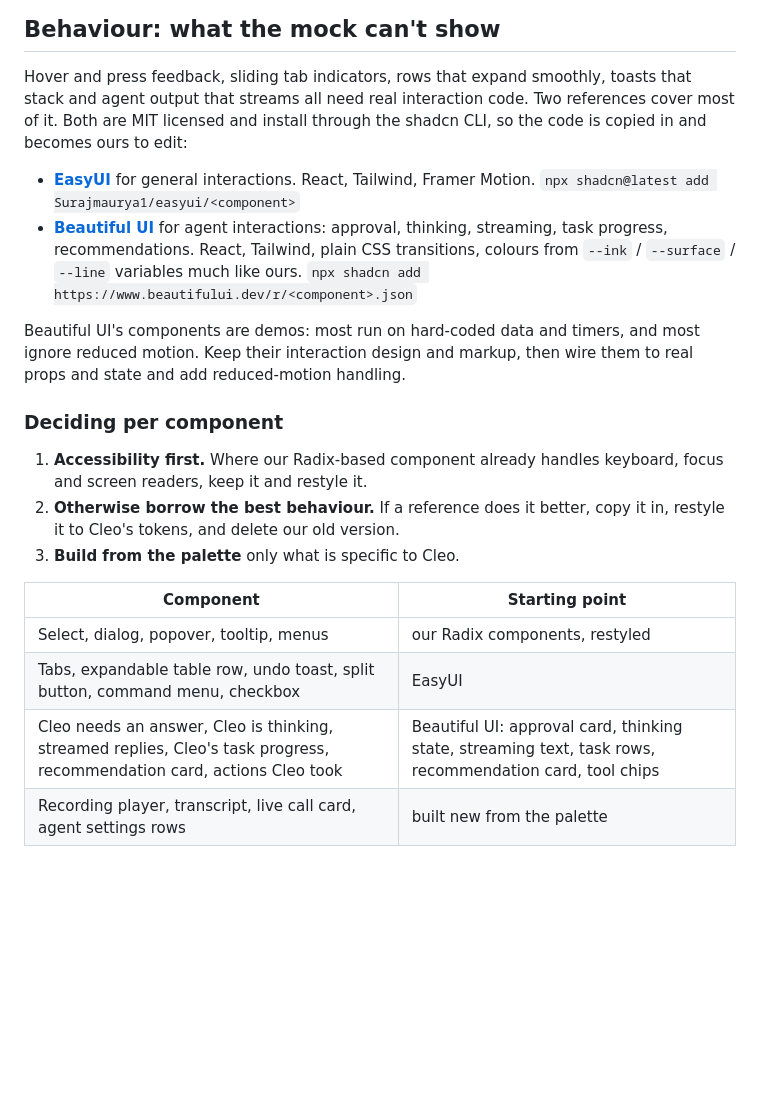
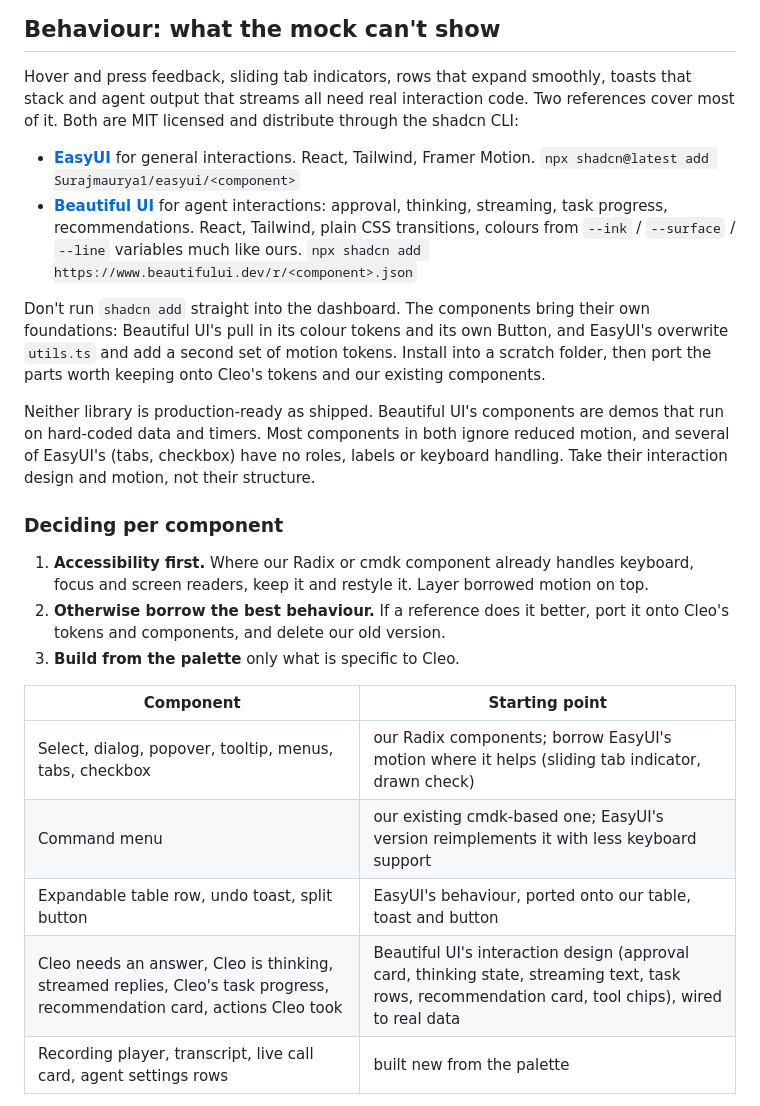
Before and after one commit to Aiva-Labs-AI/assets, a Markdown page: brand/components/ADOPTING.md, the part around the change. Rendered like a GitHub page; blank space fills up the shorter version.

Commit message:
Correct the adoption guide after reading both libraries' code
EasyUI's tabs, checkbox and command menu lack the accessibility our Radix and
cmdk components have, so keep ours and borrow only motion. Both libraries'
registry items pull in their own foundations (tokens, Button, utils, motion
tokens), so port by hand rather than running shadcn add into the dashboard.

Co-Authored-By: Claude Opus 5.5 (1M context) <noreply@anthropic.com>
Claude-Session: https://claude.ai/code/session_01EFtFbf15gJAyFWwWfsJPA4

```diff
--- a/brand/components/ADOPTING.md
+++ b/brand/components/ADOPTING.md
@@ -41,8 +41,7 @@ Each step is judged against the palette page side by side.
 
 Hover and press feedback, sliding tab indicators, rows that expand smoothly, toasts that
 stack and agent output that streams all need real interaction code. Two references
-cover most of it. Both are MIT licensed and install through the shadcn CLI, so the code
-is copied in and becomes ours to edit:
+cover most of it. Both are MIT licensed and distribute through the shadcn CLI:
 
 - **[EasyUI](https://easyui.site/)** for general interactions. React, Tailwind, Framer
   Motion. `npx shadcn@latest add Surajmaurya1/easyui/<component>`
@@ -51,23 +50,30 @@ is copied in and becomes ours to edit:
   transitions, colours from `--ink` / `--surface` / `--line` variables much like ours.
   `npx shadcn add https://www.beautifului.dev/r/<component>.json`
 
-Beautiful UI's components are demos: most run on hard-coded data and timers, and most
-ignore reduced motion. Keep their interaction design and markup, then wire them to real
-props and state and add reduced-motion handling.
+Don't run `shadcn add` straight into the dashboard. The components bring their own
+foundations: Beautiful UI's pull in its colour tokens and its own Button, and EasyUI's
+overwrite `utils.ts` and add a second set of motion tokens. Install into a scratch
+folder, then port the parts worth keeping onto Cleo's tokens and our existing components.
+
+Neither library is production-ready as shipped. Beautiful UI's components are demos that
+run on hard-coded data and timers. Most components in both ignore reduced motion, and
+several of EasyUI's (tabs, checkbox) have no roles, labels or keyboard handling. Take
+their interaction design and motion, not their structure.
 
 ### Deciding per component
 
-1. **Accessibility first.** Where our Radix-based component already handles keyboard,
-   focus and screen readers, keep it and restyle it.
-2. **Otherwise borrow the best behaviour.** If a reference does it better, copy it in,
-   restyle it to Cleo's tokens, and delete our old version.
+1. **Accessibility first.** Where our Radix or cmdk component already handles keyboard,
+   focus and screen readers, keep it and restyle it. Layer borrowed motion on top.
+2. **Otherwise borrow the best behaviour.** If a reference does it better, port it onto
+   Cleo's tokens and components, and delete our old version.
 3. **Build from the palette** only what is specific to Cleo.
 
 | Component | Starting point |
 | --- | --- |
-| Select, dialog, popover, tooltip, menus | our Radix components, restyled |
-| Tabs, expandable table row, undo toast, split button, command menu, checkbox | EasyUI |
-| Cleo needs an answer, Cleo is thinking, streamed replies, Cleo's task progress, recommendation card, actions Cleo took | Beautiful UI: approval card, thinking state, streaming text, task rows, recommendation card, tool chips |
+| Select, dialog, popover, tooltip, menus, tabs, checkbox | our Radix components; borrow EasyUI's motion where it helps (sliding tab indicator, drawn check) |
+| Command menu | our existing cmdk-based one; EasyUI's version reimplements it with less keyboard support |
+| Expandable table row, undo toast, split button | EasyUI's behaviour, ported onto our table, toast and button |
+| Cleo needs an answer, Cleo is thinking, streamed replies, Cleo's task progress, recommendation card, actions Cleo took | Beautiful UI's interaction design (approval card, thinking state, streaming text, task rows, recommendation card, tool chips), wired to real data |
 | Recording player, transcript, live call card, agent settings rows | built new from the palette |
 
 Leave out the showpiece effects (gooey menu, neon edge button, liquid toggle). They pull
```
